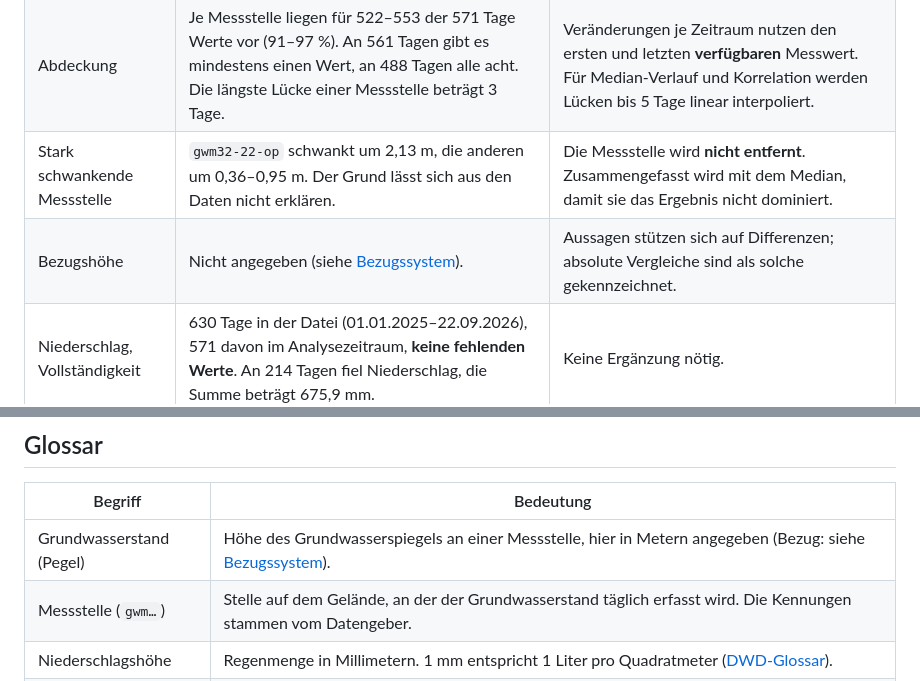
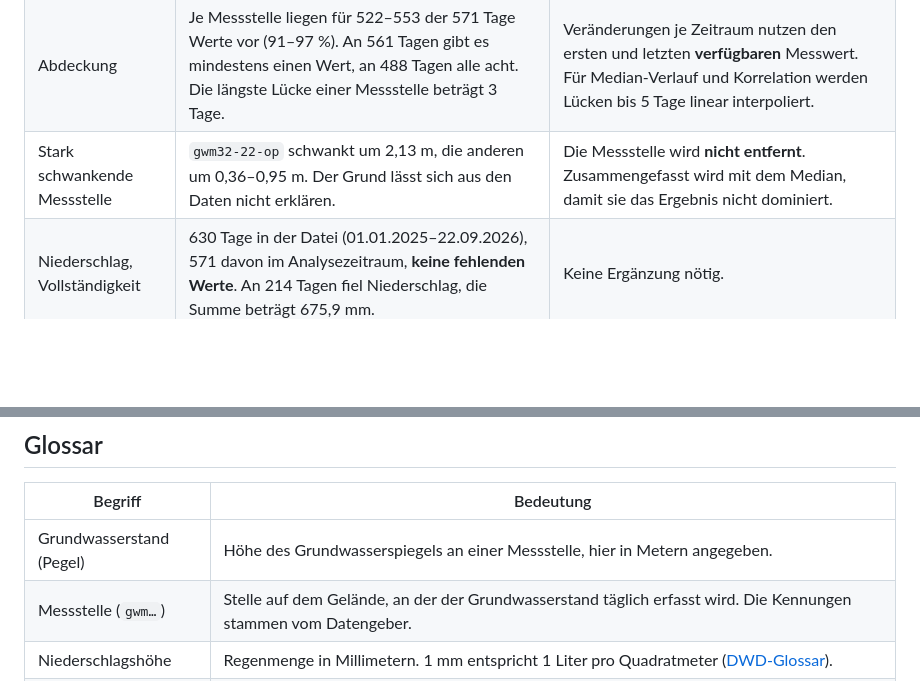
Before and after one commit to Possidesiree/tegel-grundwasser, a Markdown page: README.md, 2 parts joined by grey strips. Rendered like a GitHub page; blank space fills up the shorter version.

Commit message:
Clarify groundwater level reference in README
Updated the README to clarify groundwater level reference and removed unnecessary details.

```diff
--- a/README.md
+++ b/README.md
@@ -162,7 +162,6 @@ Was wir an den Daten geprüft haben, was auffiel und wie wir damit umgegangen si
 | Anzahl Grundwasser-Reihen | Die Datei enthält 10 Reihen, aber nur 8 Messstellen haben Koordinaten (`gwm1-16` und `gwm5-95` nicht). | Nur die 8 Messstellen mit Koordinaten werden verwendet. |
 | Abdeckung | Je Messstelle liegen für 522–553 der 571 Tage Werte vor (91–97 %). An 561 Tagen gibt es mindestens einen Wert, an 488 Tagen alle acht. Die längste Lücke einer Messstelle beträgt 3 Tage. | Veränderungen je Zeitraum nutzen den ersten und letzten **verfügbaren** Messwert. Für Median-Verlauf und Korrelation werden Lücken bis 5 Tage linear interpoliert. |
 | Stark schwankende Messstelle | `gwm32-22-op` schwankt um 2,13 m, die anderen um 0,36–0,95 m. Der Grund lässt sich aus den Daten nicht erklären. | Die Messstelle wird **nicht entfernt**. Zusammengefasst wird mit dem Median, damit sie das Ergebnis nicht dominiert. |
-| Bezugshöhe | Nicht angegeben (siehe [Bezugssystem](#bezugssystem-der-grundwasserwerte)). | Aussagen stützen sich auf Differenzen; absolute Vergleiche sind als solche gekennzeichnet. |
 | Niederschlag, Vollständigkeit | 630 Tage in der Datei (01.01.2025–22.09.2026), 571 davon im Analysezeitraum, **keine fehlenden Werte**. An 214 Tagen fiel Niederschlag, die Summe beträgt 675,9 mm. | Keine Ergänzung nötig. |
 | Niederschlag, Prüfstatus | Der DWD kennzeichnet alle Tageswerte mit `partly_checked` (teilweise geprüft). Pro Tag gingen etwa 1.970–2.570 Stationen in die Berechnung des Rasters ein. | Wir verwenden die Werte unverändert und weisen darauf hin, dass der Rasterpunkt keine Messung direkt auf dem Gelände ist. |
 | HYRAS-Versionen | Die ursprüngliche Rohdatei enthielt für 01.01.2025–03.01.2026 zwei Versionen (v6.0 und v6-1), die an 31 Tagen abwichen. | Konsequent **v6-1**; kein Tag wird doppelt gezählt. |
@@ -257,7 +256,7 @@ Für die **Tegeler Stadtheide** und das **CityLAB Berlin**:
 
 | Begriff | Bedeutung |
 |---|---|
-| Grundwasserstand (Pegel) | Höhe des Grundwasserspiegels an einer Messstelle, hier in Metern angegeben (Bezug: siehe [Bezugssystem](#bezugssystem-der-grundwasserwerte)). |
+| Grundwasserstand (Pegel) | Höhe des Grundwasserspiegels an einer Messstelle, hier in Metern angegeben. |
 | Messstelle (`gwm…`) | Stelle auf dem Gelände, an der der Grundwasserstand täglich erfasst wird. Die Kennungen stammen vom Datengeber. |
 | Niederschlagshöhe | Regenmenge in Millimetern. 1 mm entspricht 1 Liter pro Quadratmeter ([DWD-Glossar](https://www.dwd.de/DE/service/lexikon/begriffe/N/Niederschlagshoehe.html)). |
 | HYRAS / Rasterpunkt | Täglicher Niederschlagsdatensatz des DWD auf einem Gitter von 1 × 1 km. Wir nutzen den Gitterpunkt über Tegel. |
```
